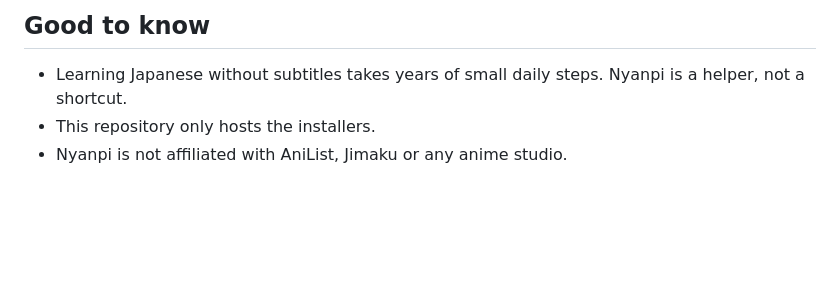
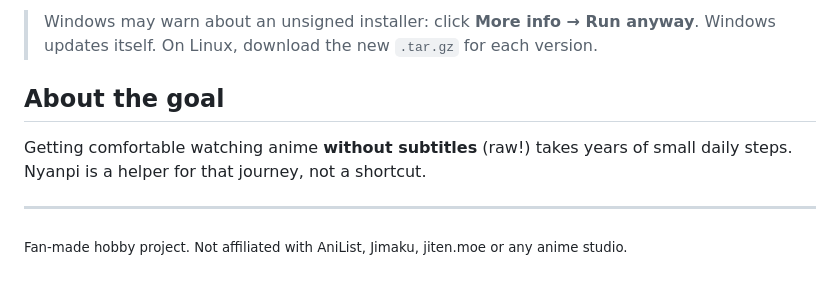
Before and after one commit to Nyanpi-cloud/nyanpi-releases, a Markdown page: README.md, the part around one of its changes. Rendered like a GitHub page; blank space fills up the shorter version.

```diff
--- a/README.md
+++ b/README.md
@@ -58,5 +31,10 @@ Your display name, level, XP, titles, what you watched in the last 30 days, char
 
-## Good to know
-- Learning Japanese without subtitles takes years of small daily steps. Nyanpi is a helper, not a shortcut.
-- This repository only hosts the installers.
-- Nyanpi is not affiliated with AniList, Jimaku or any anime studio.
+> Windows may warn about an unsigned installer: click **More info → Run anyway**.
+> Windows updates itself. On Linux, download the new `.tar.gz` for each version.
+
+## About the goal
+
+Getting comfortable watching anime **without subtitles** (raw!) takes years of small daily steps. Nyanpi is a helper for that journey, not a shortcut.
+
+---
+<sub>Fan-made hobby project. Not affiliated with AniList, Jimaku, jiten.moe or any anime studio.</sub>
```
Also changed, not shown: other parts of README.md (+19 -46 lines), icon.png (added), 2 other files.
